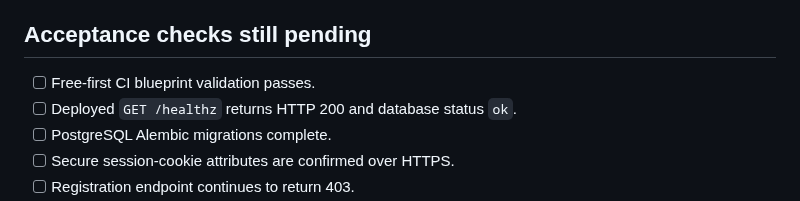
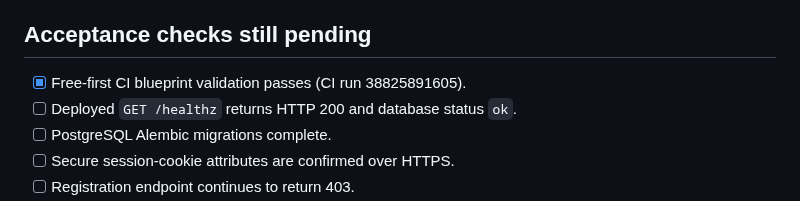
Before and after one commit to Reisquin/Omnishelf, a Markdown page: DEPLOYMENT_STATUS.md, the part around the change. Rendered like a GitHub page.

Commit message:
Mark free deployment config validation as passed

```diff
--- a/DEPLOYMENT_STATUS.md
+++ b/DEPLOYMENT_STATUS.md
@@ -29,7 +29,7 @@
 
 ## Acceptance checks still pending
 
-- [ ] Free-first CI blueprint validation passes.
+- [x] Free-first CI blueprint validation passes (CI run 38825891605).
 - [ ] Deployed `GET /healthz` returns HTTP 200 and database status `ok`.
 - [ ] PostgreSQL Alembic migrations complete.
 - [ ] Secure session-cookie attributes are confirmed over HTTPS.
```
